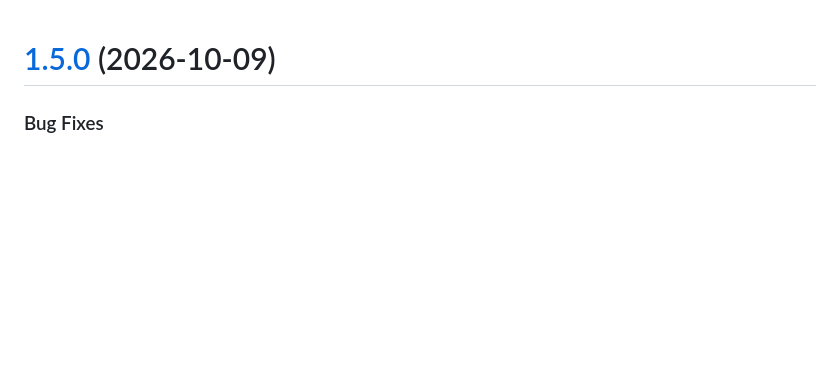
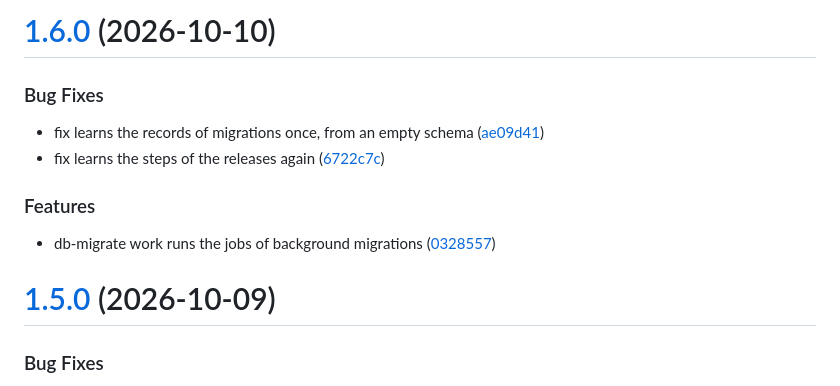
Before and after one commit to db-migrate/node-db-migrate, a Markdown page: CHANGELOG.md, the part around the change. GitHub-like rendering; blank space fills up the shorter version.

Commit message:
changelog

```diff
--- a/CHANGELOG.md
+++ b/CHANGELOG.md
@@ -1,3 +1,18 @@
+# [1.6.0](https://github.com/db-migrate/node-db-migrate/compare/v1.5.0...v1.6.0) (2026-10-10)
+
+
+### Bug Fixes
+
+* fix learns the records of migrations once, from an empty schema ([ae09d41](https://github.com/db-migrate/node-db-migrate/commit/ae09d41b2204f70f30993a0192edd0f34a840ad2))
+* fix learns the steps of the releases again ([6722c7c](https://github.com/db-migrate/node-db-migrate/commit/6722c7c53e4d1e4b03dce8fdcc57174d3c2bf030))
+
+
+### Features
+
+* db-migrate work runs the jobs of background migrations ([0328557](https://github.com/db-migrate/node-db-migrate/commit/03285574ff694ebc6ca056727652f9164e66ea20))
+
+
+
 # [1.5.0](https://github.com/db-migrate/node-db-migrate/compare/v1.4.1...v1.5.0) (2026-10-09)
 
 
```
